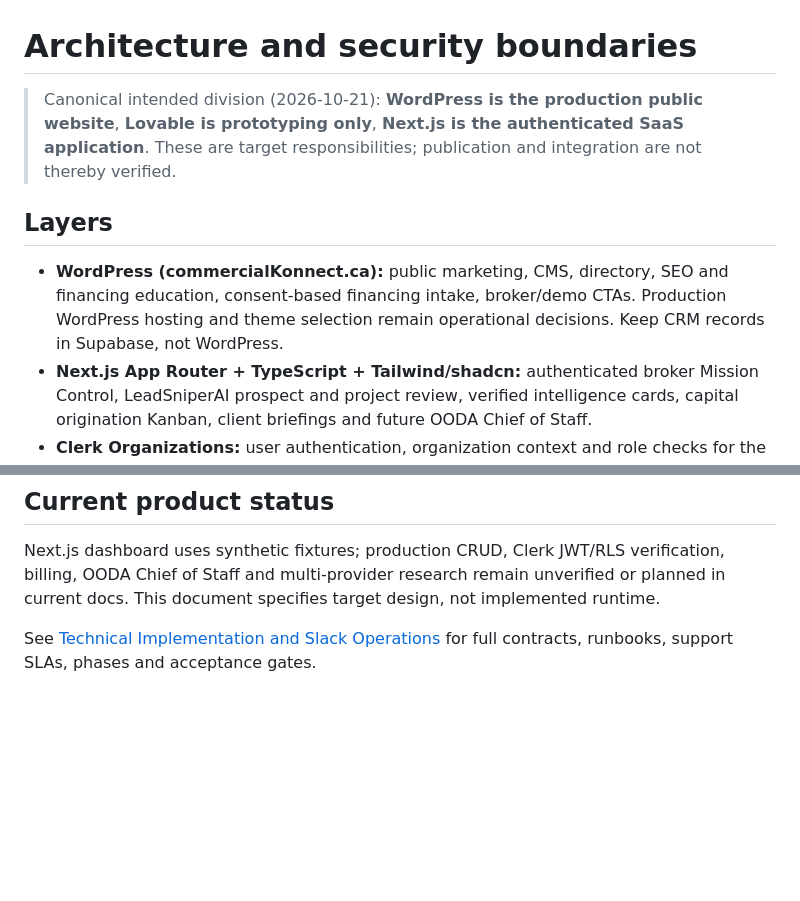
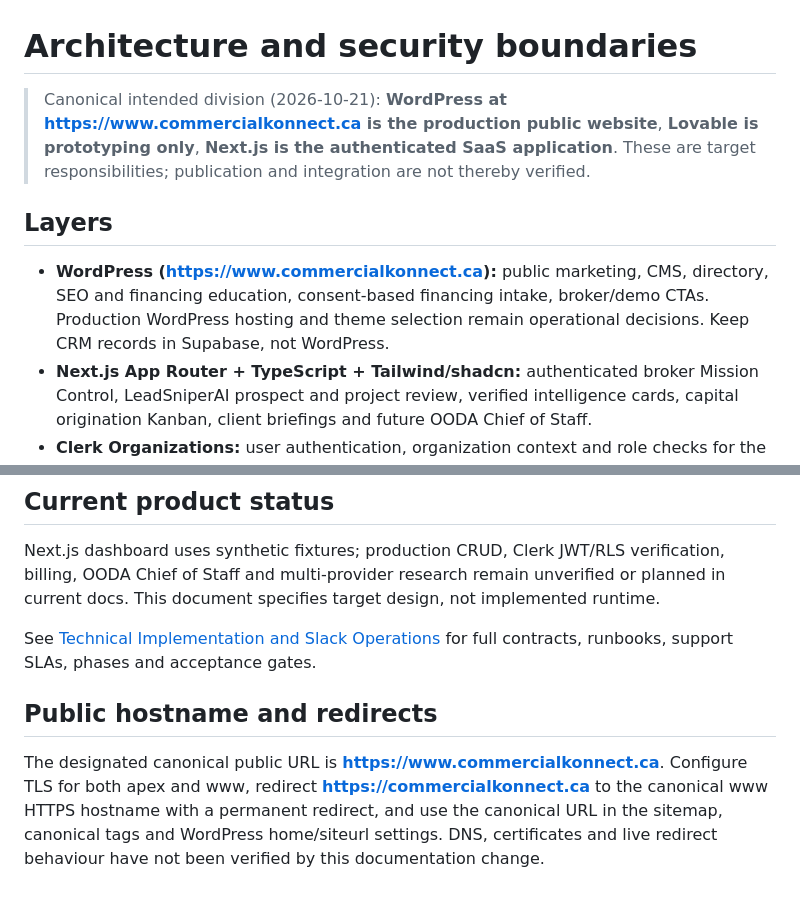
Before and after one commit to Ksdeng1559/Commercialkonnect, a Markdown page: docs/ARCHITECTURE.md, 2 parts joined by grey strips. Rendered like a GitHub page; blank space fills up the shorter version.

Commit message:
docs: designate www.commercialkonnect.ca canonical WordPress public website

```diff
--- a/docs/ARCHITECTURE.md
+++ b/docs/ARCHITECTURE.md
@@ -1,9 +1,9 @@
 # Architecture and security boundaries
 
-> Canonical intended division (2026-10-21): **WordPress is the production public website**, **Lovable is prototyping only**, **Next.js is the authenticated SaaS application**. These are target responsibilities; publication and integration are not thereby verified.
+> Canonical intended division (2026-10-21): **WordPress at **https://www.commercialkonnect.ca** is the production public website**, **Lovable is prototyping only**, **Next.js is the authenticated SaaS application**. These are target responsibilities; publication and integration are not thereby verified.
 
 ## Layers
-- **WordPress (commercialKonnect.ca):** public marketing, CMS, directory, SEO and financing education, consent-based financing intake, broker/demo CTAs. Production WordPress hosting and theme selection remain operational decisions. Keep CRM records in Supabase, not WordPress.
+- **WordPress (https://www.commercialkonnect.ca):** public marketing, CMS, directory, SEO and financing education, consent-based financing intake, broker/demo CTAs. Production WordPress hosting and theme selection remain operational decisions. Keep CRM records in Supabase, not WordPress.
 - **Next.js App Router + TypeScript + Tailwind/shadcn:** authenticated broker Mission Control, LeadSniperAI prospect and project review, verified intelligence cards, capital origination Kanban, client briefings and future OODA Chief of Staff.
 - **Clerk Organizations:** user authentication, organization context and role checks for the app; do not assume WordPress and Clerk share login without an explicit secure integration.
 - **Supabase Postgres:** canonical business and tenant records, RLS and audit logs. Resolve existing Mortgage Mix and separate Atomic CRM design before migrating.
@@ -23,3 +23,6 @@ CASL and applicable privacy requirements, data minimization, consent versioning,
 Next.js dashboard uses synthetic fixtures; production CRUD, Clerk JWT/RLS verification, billing, OODA Chief of Staff and multi-provider research remain unverified or planned in current docs. This document specifies target design, not implemented runtime.
 
 See [Technical Implementation and Slack Operations](TECHNICAL_IMPLEMENTATION_AND_SLACK_OPS.md) for full contracts, runbooks, support SLAs, phases and acceptance gates.
+
+## Public hostname and redirects
+The designated canonical public URL is **https://www.commercialkonnect.ca**. Configure TLS for both apex and www, redirect **https://commercialkonnect.ca** to the canonical www HTTPS hostname with a permanent redirect, and use the canonical URL in the sitemap, canonical tags and WordPress home/siteurl settings. DNS, certificates and live redirect behaviour have not been verified by this documentation change.
```
